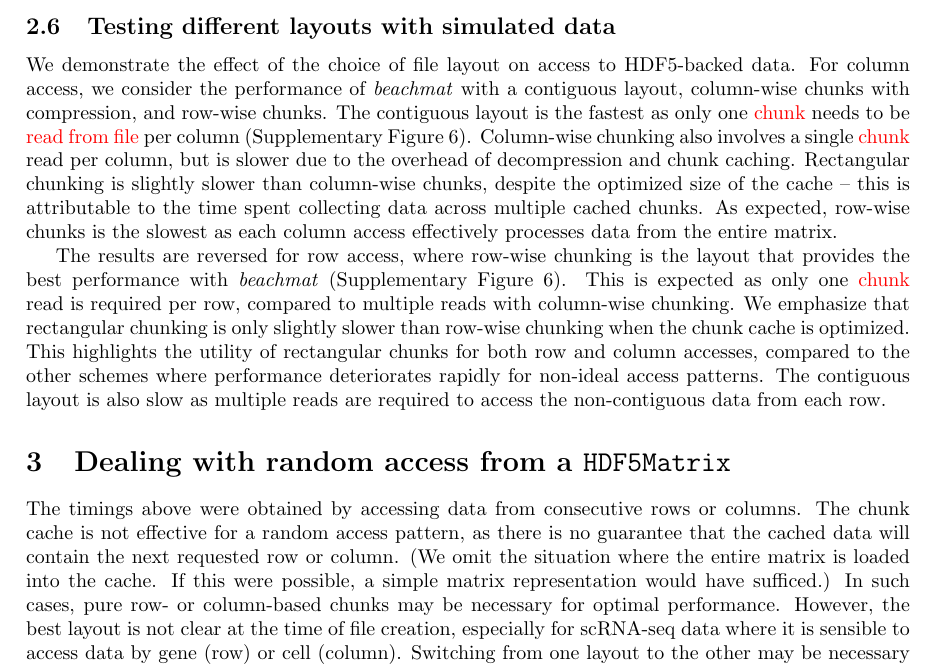
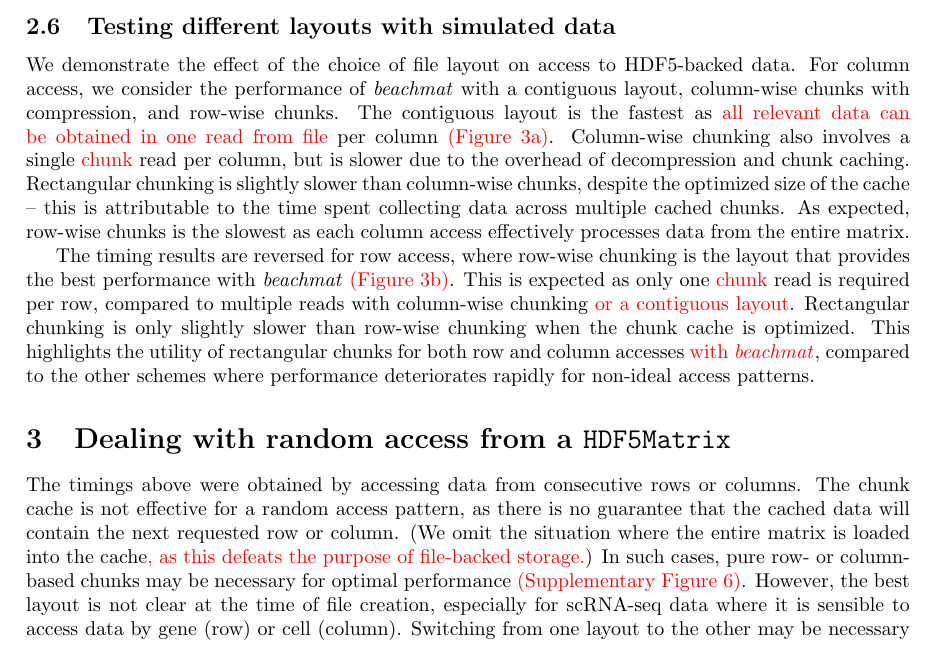
Before and after one commit to LTLA/MatrixEval2017, a LaTeX document (manuscript/additional.tex): part of page 8 of 19, cut so that both start at the same text. Compiled offline with pdfLaTeX.

Commit message:
Fixed references to shuffled figures, added ref to random HDF5 access.

```diff
--- a/manuscript/additional.tex
+++ b/manuscript/additional.tex
@@ -383,25 +383,24 @@ Obviously, this is irrelevant when accessing data from existing HDF5 files where
 \subsection{Testing different layouts with simulated data}
 We demonstrate the effect of the choice of file layout on access to HDF5-backed data.
 For column access, we consider the performance of \beachmat{} with a contiguous layout, column-wise chunks with compression, and row-wise chunks.
-The contiguous layout is the fastest as only one \revised{chunk} needs to be \revised{read from file} per column (Supplementary Figure~\ref{fig:hdf5layout}).
+The contiguous layout is the fastest as \revised{all relevant data can be obtained in one read from file} per column \revised{(Figure~3a)}.
 Column-wise chunking also involves a single \revised{chunk} read per column, but is slower due to the overhead of decompression and chunk caching.
 Rectangular chunking is slightly slower than column-wise chunks, despite the optimized size of the cache -- this is attributable to the time spent collecting data across multiple cached chunks.
 As expected, row-wise chunks is the slowest as each column access effectively processes data from the entire matrix.
 
-The results are reversed for row access, where row-wise chunking is the layout that provides the best performance with \beachmat{} (Supplementary Figure~\ref{fig:hdf5layout}).
-This is expected as only one \revised{chunk} read is required per row, compared to multiple reads with column-wise chunking.
-We emphasize that rectangular chunking is only slightly slower than row-wise chunking when the chunk cache is optimized.
-This highlights the utility of rectangular chunks for both row and column accesses, compared to the other schemes where performance deteriorates rapidly for non-ideal access patterns.
-The contiguous layout is also slow as multiple reads are required to access the non-contiguous data from each row.
+The timing results are reversed for row access, where row-wise chunking is the layout that provides the best performance with \beachmat{} \revised{(Figure~3b)}.
+This is expected as only one \revised{chunk} read is required per row, compared to multiple reads with column-wise chunking \revised{or a contiguous layout}.
+Rectangular chunking is only slightly slower than row-wise chunking when the chunk cache is optimized.
+This highlights the utility of rectangular chunks for both row and column accesses \revised{with \beachmat{}},
+compared to the other schemes where performance deteriorates rapidly for non-ideal access patterns.
 
 \section{Dealing with random access from a \texttt{HDF5Matrix}}
 \label{sec:random}
 
 The timings above were obtained by accessing data from consecutive rows or columns.
 The chunk cache is not effective for a random access pattern, as there is no guarantee that the cached data will contain the next requested row or column.
-(We omit the situation where the entire matrix is loaded into the cache.
-If this were possible, a simple matrix representation would have sufficed.)
-In such cases, pure row- or column-based chunks may be necessary for optimal performance.
+(We omit the situation where the entire matrix is loaded into the cache\revised{, as this defeats the purpose of file-backed storage.})
+In such cases, pure row- or column-based chunks may be necessary for optimal performance \revised{(Supplementary Figure~\ref{fig:hdf5layoutrandom})}.
 However, the best layout is not clear at the time of file creation, especially for scRNA-seq data where it is sensible to access data by gene (row) or cell (column).
 Switching from one layout to the other may be necessary throughout the course of an analysis that performs random queries on both rows and columns.
 
```
Also changed, not shown: manuscript/additional.tex (2 more changed lines).
